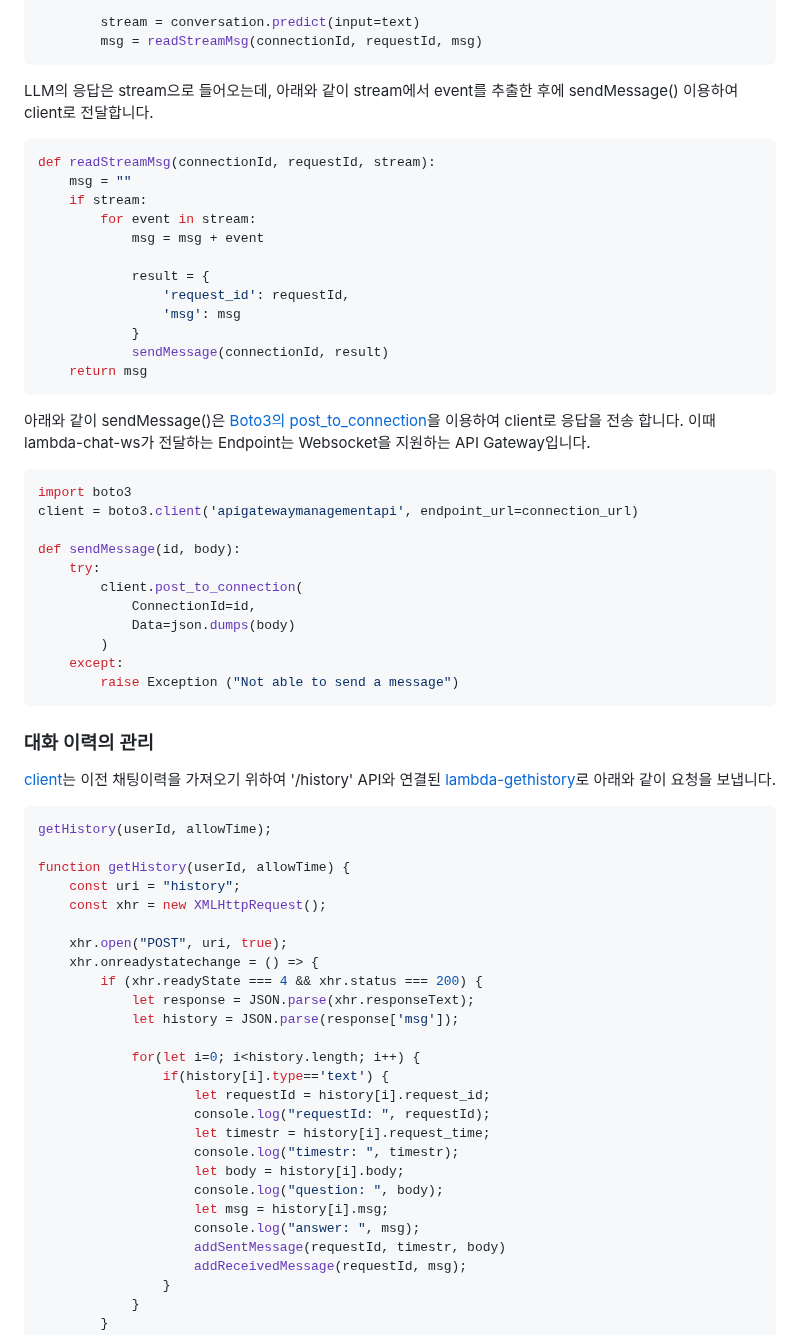
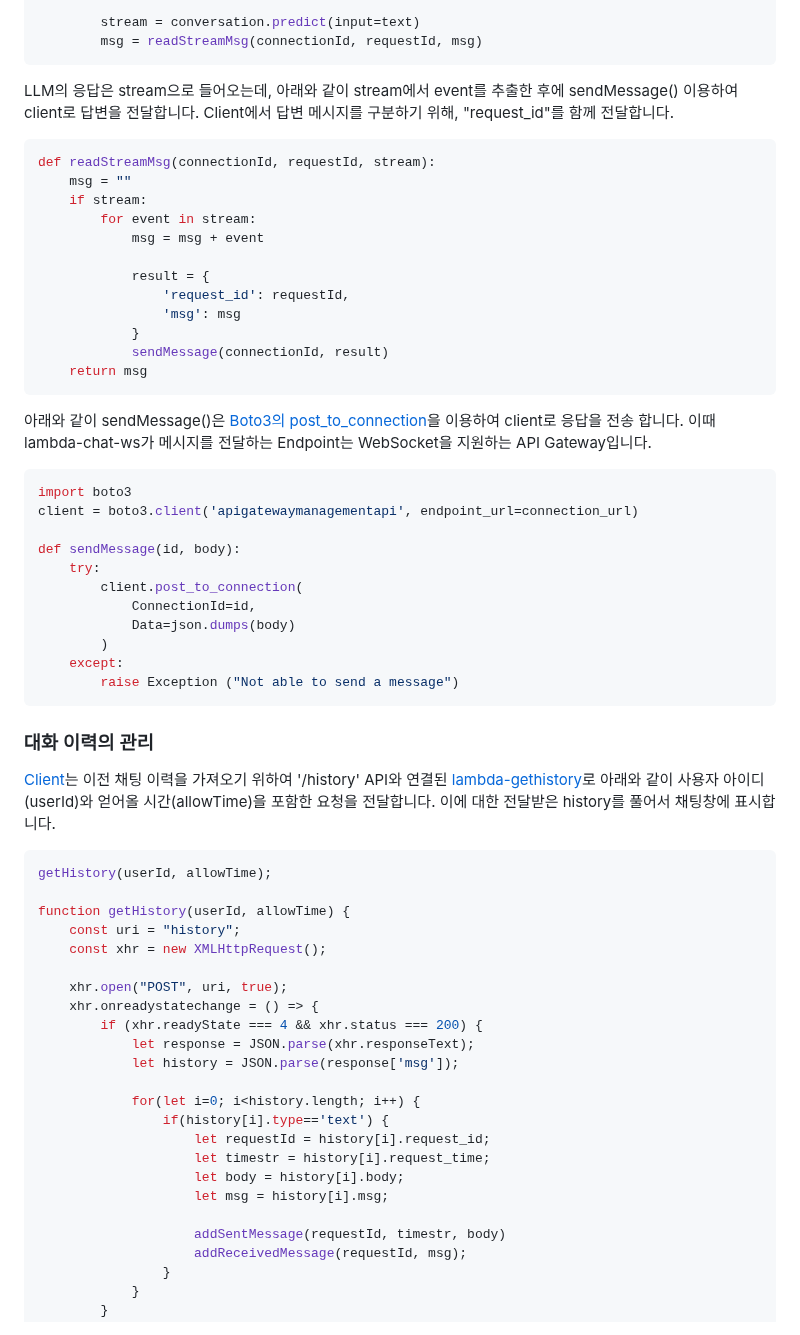
Before and after one commit to kyopark2014/stream-chatbot-for-amazon-bedrock, a Markdown page: README.md, the part around one of its changes. GitHub-like rendering.

````diff
--- a/README.md
+++ b/README.md
@@ -144,7 +144,7 @@ def lambda_handler(event, context):
         msg = readStreamMsg(connectionId, requestId, msg)
 ```
 
-LLM의 응답은 stream으로 들어오는데, 아래와 같이 stream에서 event를 추출한 후에 sendMessage() 이용하여 client로 전달합니다.
+LLM의 응답은 stream으로 들어오는데, 아래와 같이 stream에서 event를 추출한 후에 sendMessage() 이용하여 client로 답변을 전달합니다. Client에서 답변 메시지를 구분하기 위해, "request_id"를 함께 전달합니다.
 
 ```python
 def readStreamMsg(connectionId, requestId, stream):
@@ -161,7 +161,7 @@ def readStreamMsg(connectionId, requestId, stream):
     return msg
 ```
 
-아래와 같이 sendMessage()은 [Boto3의 post_to_connection](https://boto3.amazonaws.com/v1/documentation/api/latest/reference/services/apigatewaymanagementapi/client/post_to_connection.html)을 이용하여 client로 응답을 전송 합니다. 이때 lambda-chat-ws가 전달하는 Endpoint는 Websocket을 지원하는 API Gateway입니다.
+아래와 같이 sendMessage()은 [Boto3의 post_to_connection](https://boto3.amazonaws.com/v1/documentation/api/latest/reference/services/apigatewaymanagementapi/client/post_to_connection.html)을 이용하여 client로 응답을 전송 합니다. 이때 lambda-chat-ws가 메시지를 전달하는 Endpoint는 WebSocket을 지원하는 API Gateway입니다.
 
 ```python
 import boto3
@@ -179,7 +179,7 @@ def sendMessage(id, body):
 
 ### 대화 이력의 관리
 
-[client](./html/chat.js)는 이전 채팅이력을 가져오기 위하여 '/history' API와 연결된 [lambda-gethistory](./lambda-gethistory/index.js)로 아래와 같이 요청을 보냅니다.
+[Client](./html/chat.js)는 이전 채팅 이력을 가져오기 위하여 '/history' API와 연결된 [lambda-gethistory](./lambda-gethistory/index.js)로 아래와 같이 사용자 아이디(userId)와 얻어올 시간(allowTime)을 포함한 요청을 전달합니다. 이에 대한 전달받은 history를 풀어서 채팅창에 표시합니다.
 
 ```javascript
 getHistory(userId, allowTime);
@@ -197,13 +197,10 @@ function getHistory(userId, allowTime) {
             for(let i=0; i<history.length; i++) {
                 if(history[i].type=='text') {
                     let requestId = history[i].request_id;
-                    console.log("requestId: ", requestId);
                     let timestr = history[i].request_time;
-                    console.log("timestr: ", timestr);
                     let body = history[i].body;
-                    console.log("question: ", body);
                     let msg = history[i].msg;
-                    console.log("answer: ", msg);
+
                     addSentMessage(requestId, timestr, body)
                     addReceivedMessage(requestId, msg);
                 }
````
Also changed, not shown: other parts of README.md (+24 -24 lines).
